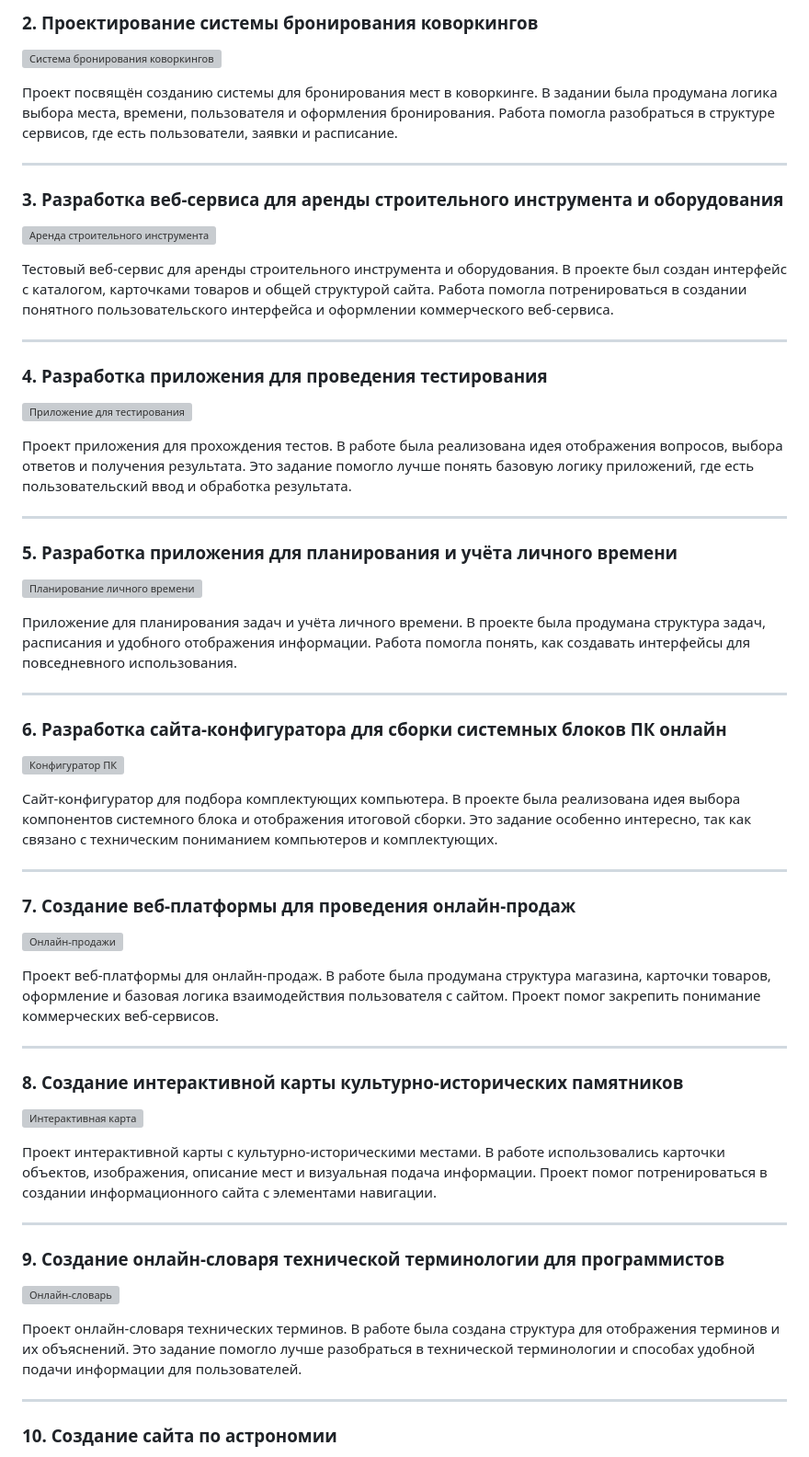
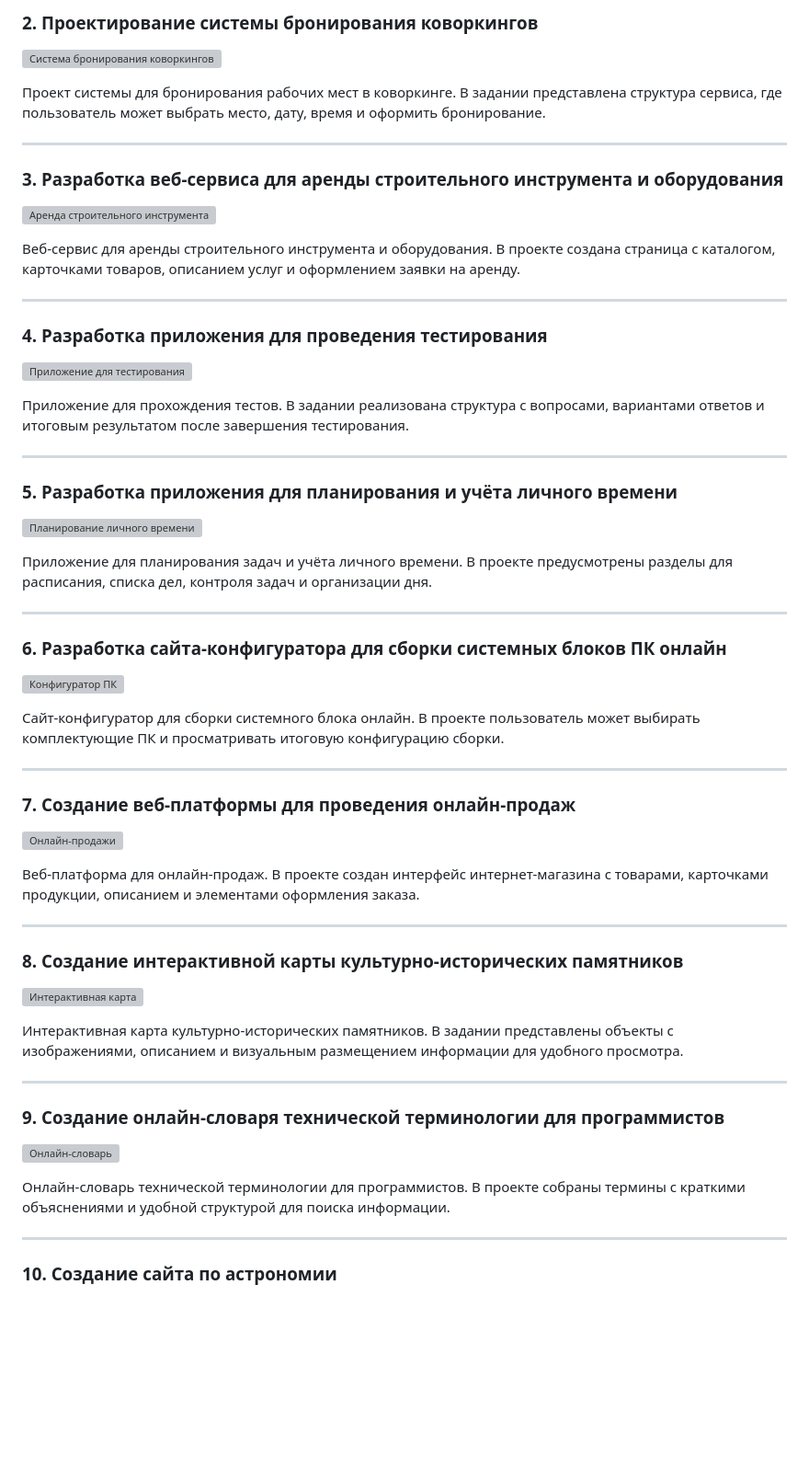
Before and after one commit to elubaily86/Progamming-quest, a Markdown page: README.md, the part around one of its changes. Shown at 92% size. GitHub-like rendering; blank space fills up the shorter version; grey boxes are pictures that could not be loaded.

```diff
--- a/README.md
+++ b/README.md
@@ -25,16 +25,15 @@
 
 ![Система бронирования коворкингов](https://github.com/user-attachments/assets/b19120fd-6879-4499-85f3-6616a40bd926)
 
-Проект посвящён созданию системы для бронирования мест в коворкинге. В задании была продумана логика выбора места, времени, пользователя и оформления бронирования. Работа помогла разобраться в структуре сервисов, где есть пользователи, заявки и расписание.
+Проект системы для бронирования рабочих мест в коворкинге. В задании представлена структура сервиса, где пользователь может выбрать место, дату, время и оформить бронирование.
 
 ---
 
 ### 3. Разработка веб-сервиса для аренды строительного инструмента и оборудования
 
-![Аренда строительного инструмента](https://github.com/user-attachments/assets/41d680aa-284a-4f56-b2a2-3221e756792a
-)
+![Аренда строительного инструмента](https://github.com/user-attachments/assets/41d680aa-284a-4f56-b2a2-3221e756792a)
 
-Тестовый веб-сервис для аренды строительного инструмента и оборудования. В проекте был создан интерфейс с каталогом, карточками товаров и общей структурой сайта. Работа помогла потренироваться в создании понятного пользовательского интерфейса и оформлении коммерческого веб-сервиса.
+Веб-сервис для аренды строительного инструмента и оборудования. В проекте создана страница с каталогом, карточками товаров, описанием услуг и оформлением заявки на аренду.
 
 ---
 
@@ -42,34 +41,31 @@
 
 ![Приложение для тестирования](https://github.com/user-attachments/assets/3e832cbe-ec24-4d1d-9c1f-22eab38ab049)
 
-Проект приложения для прохождения тестов. В работе была реализована идея отображения вопросов, выбора ответов и получения результата. Это задание помогло лучше понять базовую логику приложений, где есть пользовательский ввод и обработка результата.
+Приложение для прохождения тестов. В задании реализована структура с вопросами, вариантами ответов и итоговым результатом после завершения тестирования.
 
 ---
 
 ### 5. Разработка приложения для планирования и учёта личного времени
 
-![Планирование личного времени](https://github.com/user-attachments/assets/4bf817b2-eeb2-43bd-b79a-9eb1b49fce04
-)
+![Планирование личного времени](https://github.com/user-attachments/assets/4bf817b2-eeb2-43bd-b79a-9eb1b49fce04)
 
-Приложение для планирования задач и учёта личного времени. В проекте была продумана структура задач, расписания и удобного отображения информации. Работа помогла понять, как создавать интерфейсы для повседневного использования.
+Приложение для планирования задач и учёта личного времени. В проекте предусмотрены разделы для расписания, списка дел, контроля задач и организации дня.
 
 ---
 
 ### 6. Разработка сайта-конфигуратора для сборки системных блоков ПК онлайн
 
-![Конфигуратор ПК](https://github.com/user-attachments/assets/b623c72b-dcf0-47b2-9c69-f45364e55433
-)
+![Конфигуратор ПК](https://github.com/user-attachments/assets/b623c72b-dcf0-47b2-9c69-f45364e55433)
 
-Сайт-конфигуратор для подбора комплектующих компьютера. В проекте была реализована идея выбора компонентов системного блока и отображения итоговой сборки. Это задание особенно интересно, так как связано с техническим пониманием компьютеров и комплектующих.
+Сайт-конфигуратор для сборки системного блока онлайн. В проекте пользователь может выбирать комплектующие ПК и просматривать итоговую конфигурацию сборки.
 
 ---
 
 ### 7. Создание веб-платформы для проведения онлайн-продаж
 
-![Онлайн-продажи](https://github.com/user-attachments/assets/9f3db80b-f218-47a3-aaab-cadf180a04e9
-)
+![Онлайн-продажи](https://github.com/user-attachments/assets/9f3db80b-f218-47a3-aaab-cadf180a04e9)
 
-Проект веб-платформы для онлайн-продаж. В работе была продумана структура магазина, карточки товаров, оформление и базовая логика взаимодействия пользователя с сайтом. Проект помог закрепить понимание коммерческих веб-сервисов.
+Веб-платформа для онлайн-продаж. В проекте создан интерфейс интернет-магазина с товарами, карточками продукции, описанием и элементами оформления заказа.
 
 ---
 
@@ -77,16 +73,15 @@
 
 ![Интерактивная карта](https://github.com/user-attachments/assets/2dd56281-a68f-4267-b630-f636bd4194af)
 
-Проект интерактивной карты с культурно-историческими местами. В работе использовались карточки объектов, изображения, описание мест и визуальная подача информации. Проект помог потренироваться в создании информационного сайта с элементами навигации.
+Интерактивная карта культурно-исторических памятников. В задании представлены объекты с изображениями, описанием и визуальным размещением информации для удобного просмотра.
 
 ---
 
 ### 9. Создание онлайн-словаря технической терминологии для программистов
 
-![Онлайн-словарь](https://github.com/user-attachments/assets/dcff43a8-c38d-4cec-90d1-3314e06d0bb0
-)
+![Онлайн-словарь](https://github.com/user-attachments/assets/dcff43a8-c38d-4cec-90d1-3314e06d0bb0)
 
-Проект онлайн-словаря технических терминов. В работе была создана структура для отображения терминов и их объяснений. Это задание помогло лучше разобраться в технической терминологии и способах удобной подачи информации для пользователей.
+Онлайн-словарь технической терминологии для программистов. В проекте собраны термины с краткими объяснениями и удобной структурой для поиска информации.
 
 ---
 
```
Also changed, not shown: other parts of README.md (+4 -7 lines).
